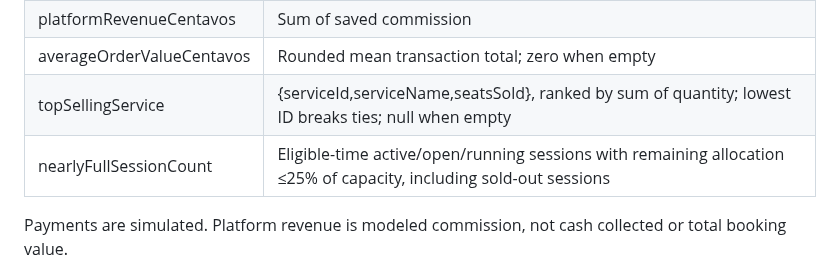
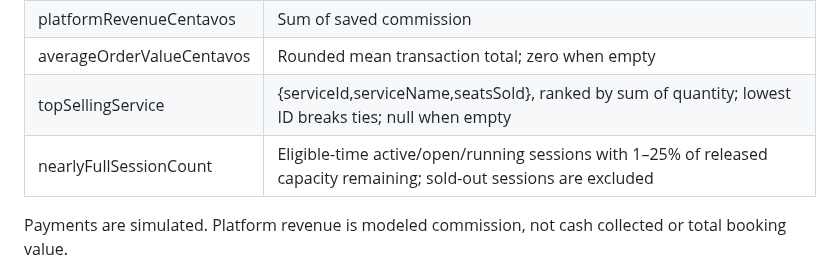
Before and after one commit to Frannaaa/slotdrop-gc2, a Markdown page: docs/routes.md, the part around the change. Drawn GitHub-style.

Commit message:
docs(owner): define near-full metric as excluding sold out

```diff
--- a/docs/routes.md
+++ b/docs/routes.md
@@ -106,7 +106,7 @@ Metrics use confirmed bookings only:
 | platformRevenueCentavos | Sum of saved commission |
 | averageOrderValueCentavos | Rounded mean transaction total; zero when empty |
 | topSellingService | {serviceId,serviceName,seatsSold}, ranked by sum of quantity; lowest ID breaks ties; null when empty |
-| nearlyFullSessionCount | Eligible-time active/open/running sessions with remaining allocation ≤25% of capacity, including sold-out sessions |
+| nearlyFullSessionCount | Eligible-time active/open/running sessions with 1–25% of released capacity remaining; sold-out sessions are excluded |
 
 Payments are simulated. Platform revenue is modeled commission, not cash collected or total booking value.
 
```
